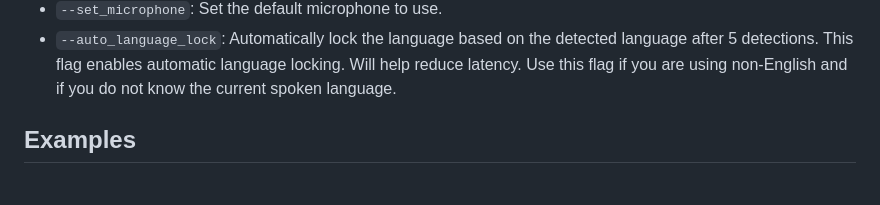
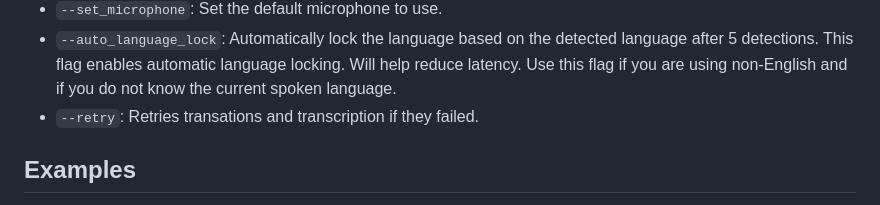
Before and after one commit to cyberofficial/Synthalingua, a Markdown page: README.md, the part around the change. GitHub-like rendering.

```diff
--- a/README.md
+++ b/README.md
@@ -92,6 +92,7 @@ This script uses argparse to accept command line arguments. The following option
 * `--list_microphones`: List available microphones and exit.
 * `--set_microphone`: Set the default microphone to use.
 * `--auto_language_lock`: Automatically lock the language based on the detected language after 5 detections. This flag enables automatic language locking. Will help reduce latency. Use this flag if you are using non-English and if you do not know the current spoken language.
+* `--retry`: Retries transations and transcription if they failed.
 
 ## Examples
 You have a GPU with 6GB of memory and you want to use the Japanese model. You also want to translate the transcription to English. You also want to send the transcription to a Discord channel. You also want to set the energy threshold to 300. You can run the following command:
```
